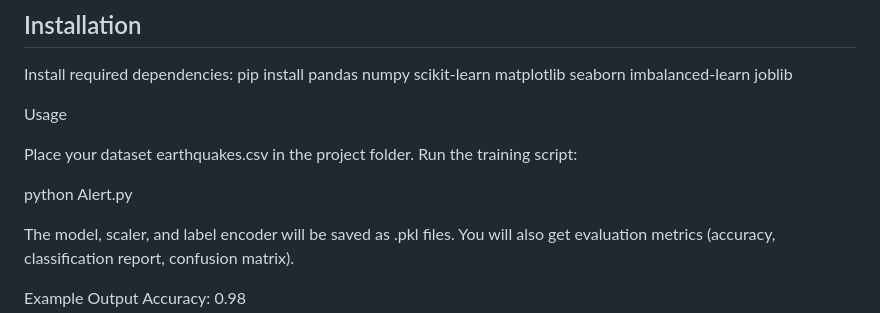
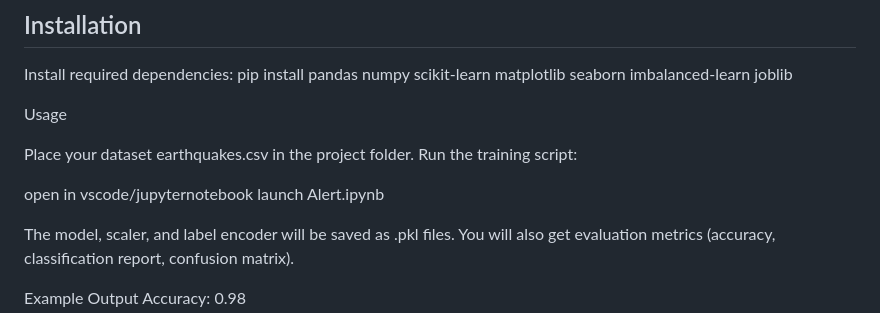
Before and after one commit to snehithaeppakayala/Final_AI_Powered_Earthquake_Alert_System, a Markdown page: README.md, the part around the change. Drawn GitHub-style.

```diff
--- a/README.md
+++ b/README.md
@@ -42,7 +42,8 @@ Usage
 Place your dataset earthquakes.csv in the project folder.
 Run the training script:
 
-python Alert.py
+open in vscode/jupyternotebook
+launch Alert.ipynb
 
 The model, scaler, and label encoder will be saved as .pkl files.
 You will also get evaluation metrics (accuracy, classification report, confusion matrix).
```
